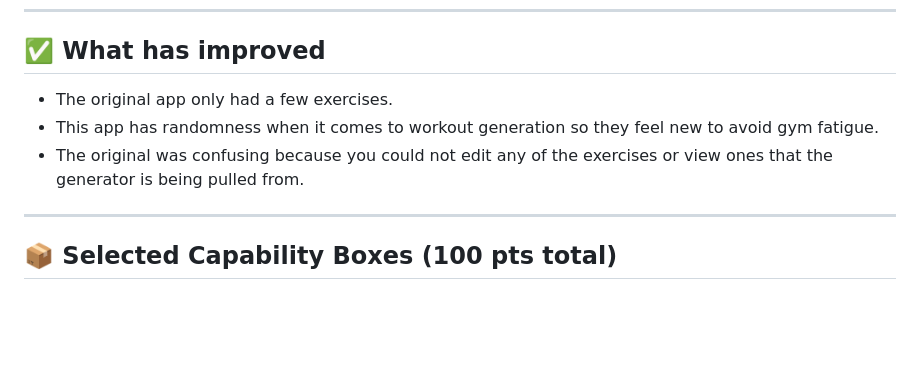
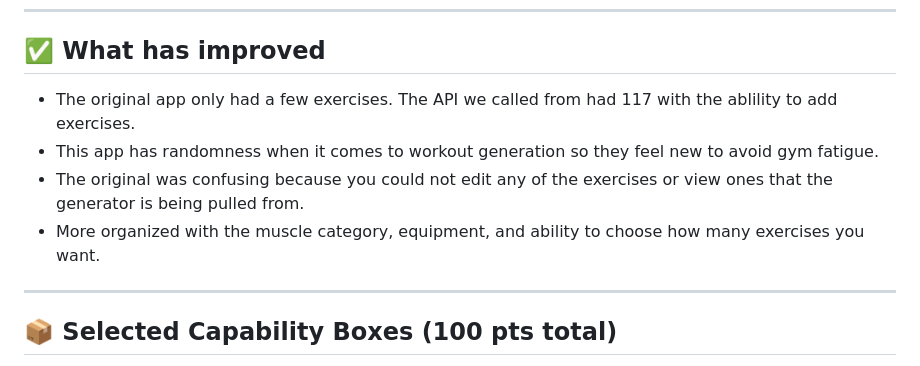
Before and after one commit to Jcalvert22/redesigned-memory, a Markdown page: README.md, the part around the change. GitHub-like rendering; blank space fills up the shorter version.

Commit message:
Enhance README with detailed improvements description
Expanded on the improvements section to include details about the API and exercise management.

```diff
--- a/README.md
+++ b/README.md
@@ -43,9 +43,10 @@ The app will also include additional integrations and features to enhance usabil
 ---
 
 ## ✅ What has improved
-- The original app only had a few exercises.
+- The original app only had a few exercises. The API we called from had 117 with the ablility to add exercises.
 - This app has randomness when it comes to workout generation so they feel new to avoid gym fatigue.
 - The original was confusing because you could not edit any of the exercises or view ones that the generator is being pulled from.
+- More organized with the muscle category, equipment, and ability to choose how many exercises you want.
 
 ---
 
```
